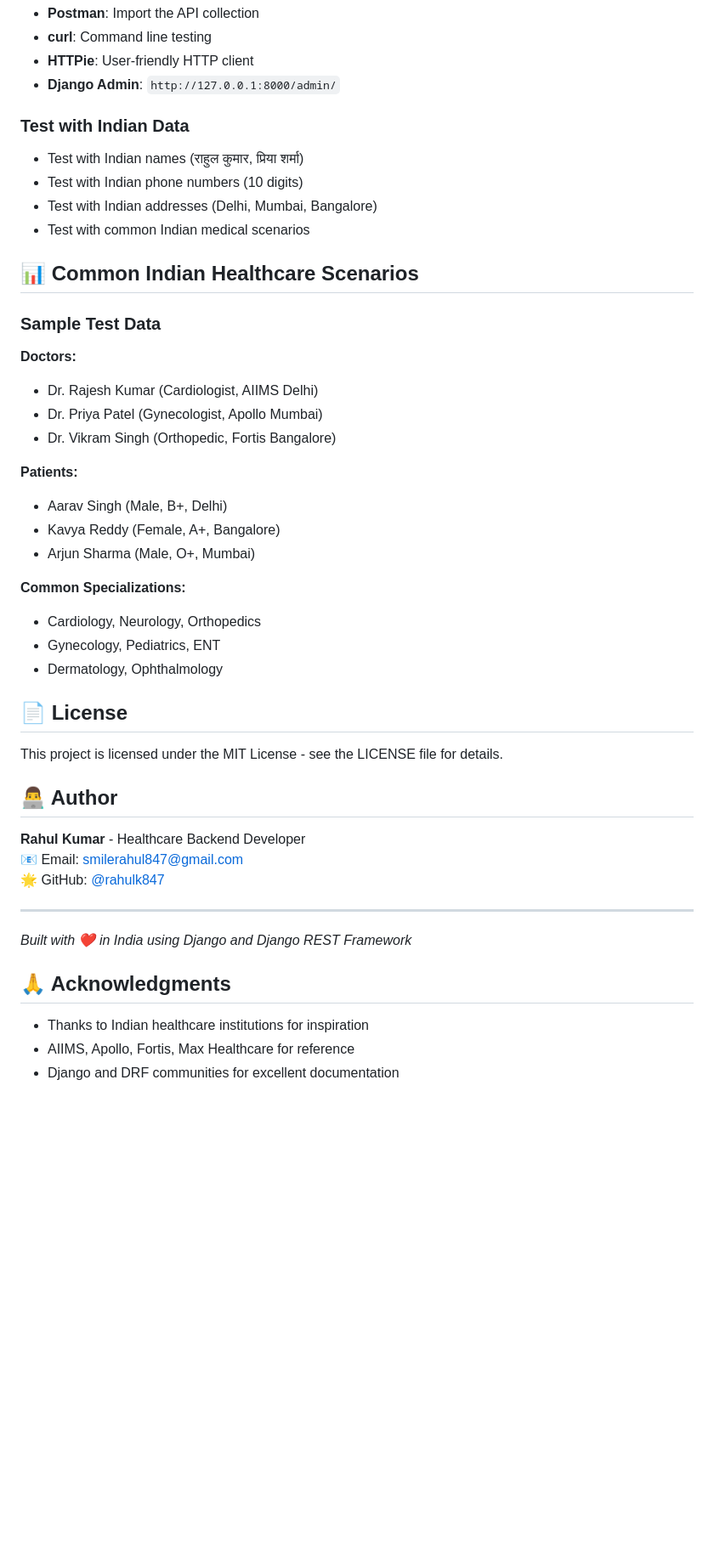
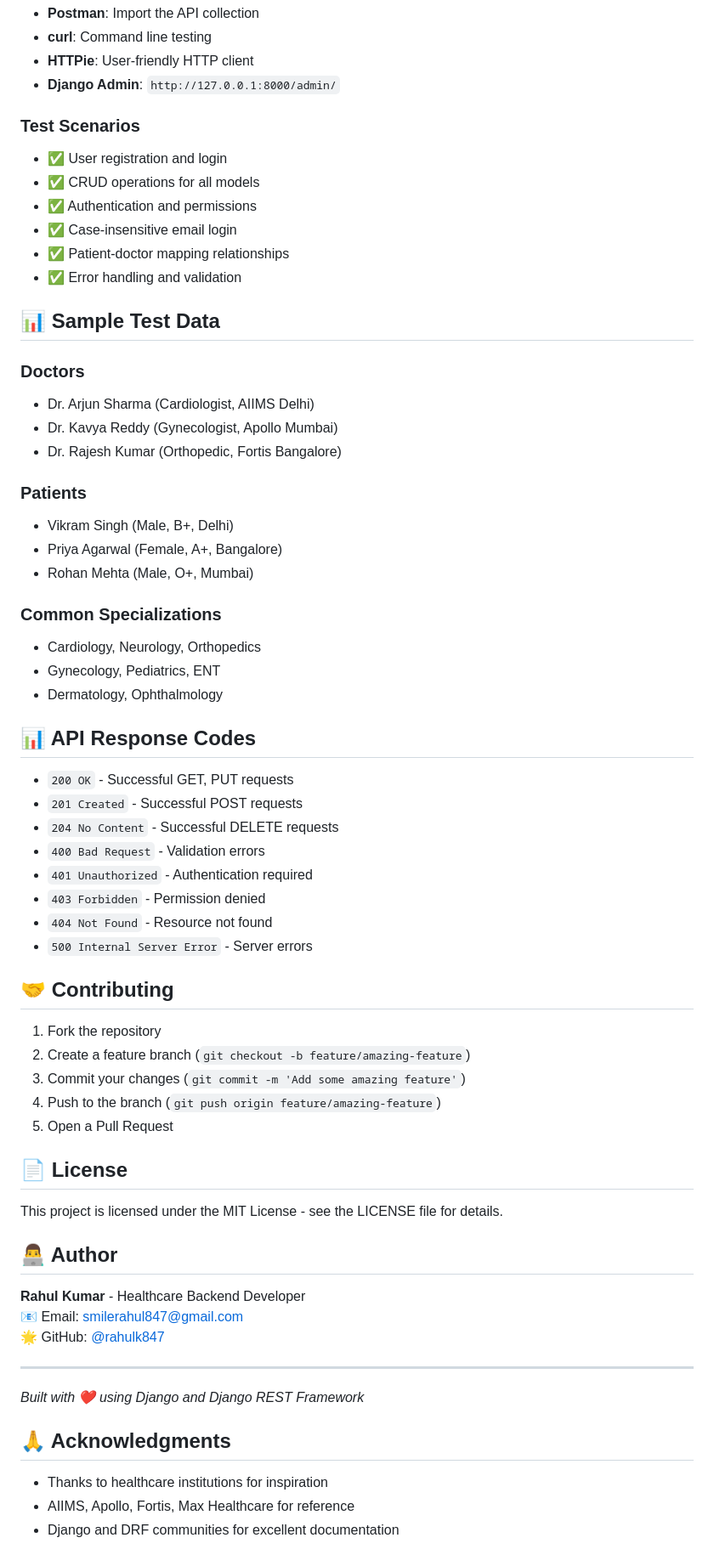
Before and after one commit to RahulK847/Django_HealthCare_backend, a Markdown page: README.md, the part around one of its changes. Shown at 85% size. GitHub-like rendering; blank space fills up the shorter version.

```diff
--- a/README.md
+++ b/README.md
@@ -453,30 +525,49 @@ Use tools like:
 - **HTTPie**: User-friendly HTTP client
 - **Django Admin**: `http://127.0.0.1:8000/admin/`
 
-### Test with Indian Data
-- Test with Indian names (राहुल कुमार, प्रिया शर्मा)
-- Test with Indian phone numbers (10 digits)
-- Test with Indian addresses (Delhi, Mumbai, Bangalore)
-- Test with common Indian medical scenarios
+### Test Scenarios
+- ✅ User registration and login
+- ✅ CRUD operations for all models
+- ✅ Authentication and permissions
+- ✅ Case-insensitive email login
+- ✅ Patient-doctor mapping relationships
+- ✅ Error handling and validation
 
-## 📊 Common Indian Healthcare Scenarios
+## 📊 Sample Test Data
 
-### Sample Test Data
+### Doctors
+- Dr. Arjun Sharma (Cardiologist, AIIMS Delhi)
+- Dr. Kavya Reddy (Gynecologist, Apollo Mumbai)
+- Dr. Rajesh Kumar (Orthopedic, Fortis Bangalore)
 
-**Doctors:**
-- Dr. Rajesh Kumar (Cardiologist, AIIMS Delhi)
-- Dr. Priya Patel (Gynecologist, Apollo Mumbai)
-- Dr. Vikram Singh (Orthopedic, Fortis Bangalore)
+### Patients
+- Vikram Singh (Male, B+, Delhi)
+- Priya Agarwal (Female, A+, Bangalore)
+- Rohan Mehta (Male, O+, Mumbai)
 
-**Patients:**
-- Aarav Singh (Male, B+, Delhi)
-- Kavya Reddy (Female, A+, Bangalore)
-- Arjun Sharma (Male, O+, Mumbai)
-
-**Common Specializations:**
+### Common Specializations
 - Cardiology, Neurology, Orthopedics
 - Gynecology, Pediatrics, ENT
 - Dermatology, Ophthalmology
+
+## 📊 API Response Codes
+
+- `200 OK` - Successful GET, PUT requests
+- `201 Created` - Successful POST requests
+- `204 No Content` - Successful DELETE requests
+- `400 Bad Request` - Validation errors
+- `401 Unauthorized` - Authentication required
+- `403 Forbidden` - Permission denied
+- `404 Not Found` - Resource not found
+- `500 Internal Server Error` - Server errors
+
+## 🤝 Contributing
+
+1. Fork the repository
+2. Create a feature branch (`git checkout -b feature/amazing-feature`)
+3. Commit your changes (`git commit -m 'Add some amazing feature'`)
+4. Push to the branch (`git push origin feature/amazing-feature`)
+5. Open a Pull Request
 
 ## 📄 License
 
@@ -490,10 +581,10 @@ This project is licensed under the MIT License - see the LICENSE file for detail
 
 ---
 
-*Built with ❤️ in India using Django and Django REST Framework*
+*Built with ❤️ using Django and Django REST Framework*
 
 ## 🙏 Acknowledgments
 
-- Thanks to Indian healthcare institutions for inspiration
+- Thanks to healthcare institutions for inspiration
 - AIIMS, Apollo, Fortis, Max Healthcare for reference
 - Django and DRF communities for excellent documentation
```
Also changed, not shown: other parts of README.md (+107 -35 lines).
